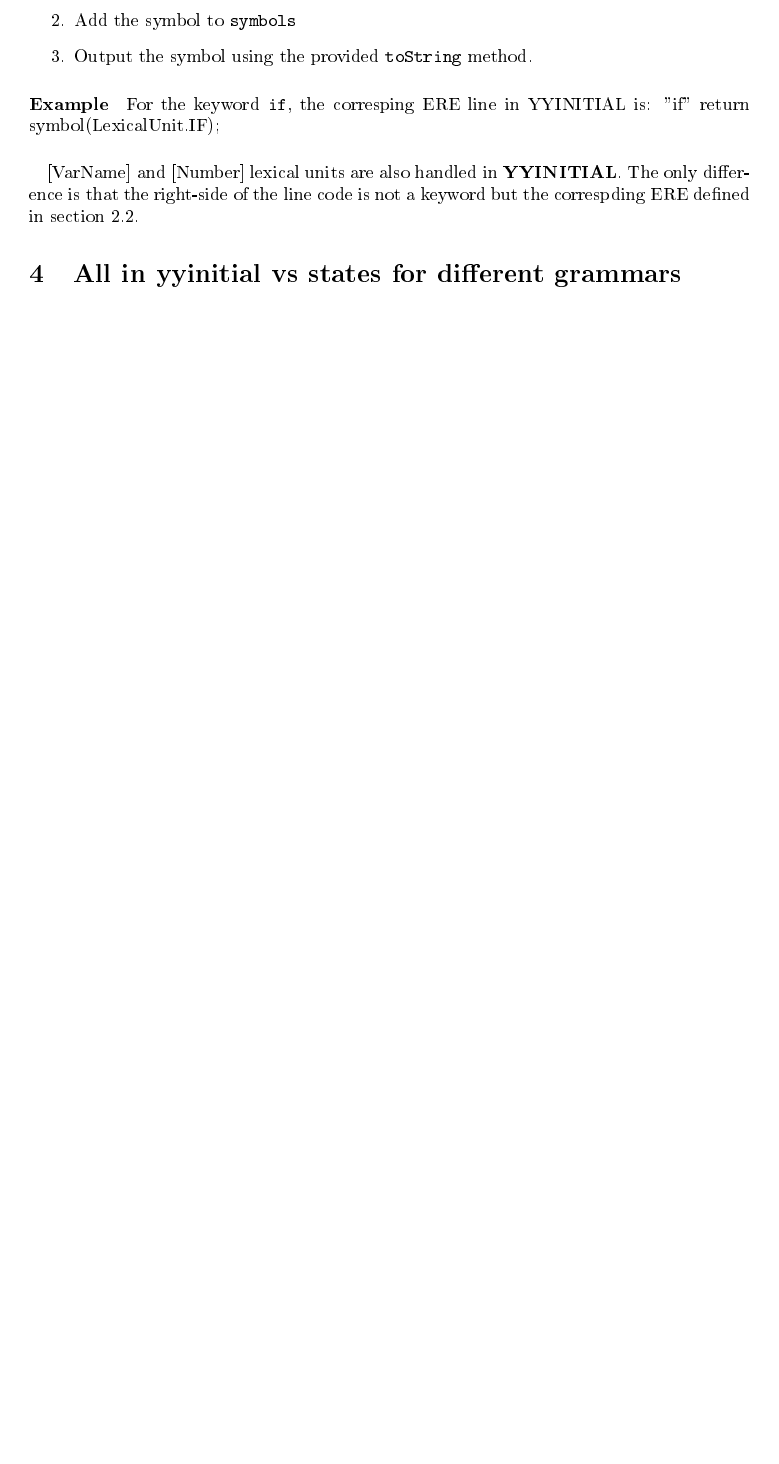
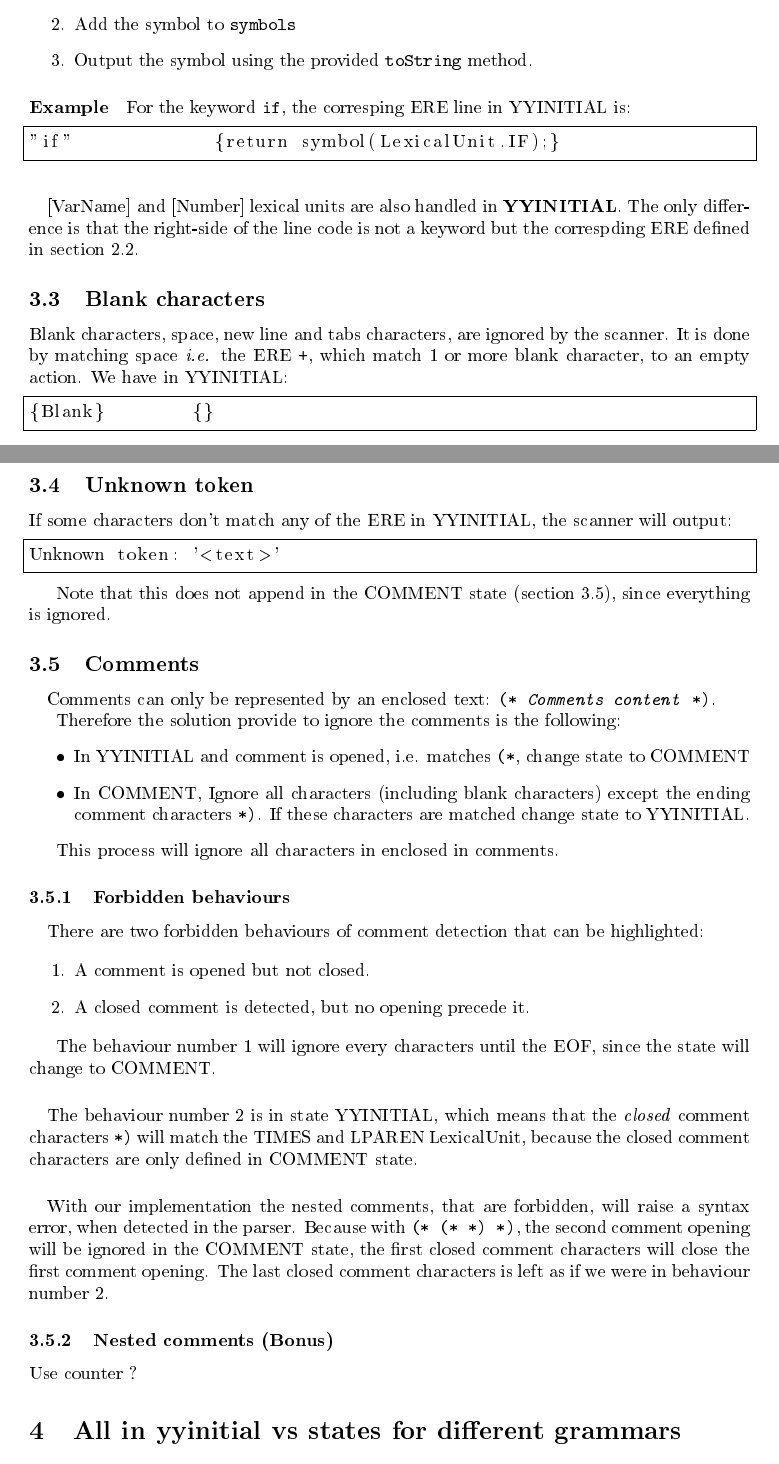
Before and after one commit to hqwisen/imp-compilo, a LaTeX document (doc/REPORT.tex): part of page 3 of 3 before the commit and two parts of pages 3 and 4 of 4 after it, the two joined at a grey line, cut so that both start at the same text, the shorter picture padded with empty space. The pictures show the PDF file doc/REPORT.pdf that the author committed with the source.

Commit message:
Report: Comment, Blank, Unknown tokens

```diff
--- a/doc/REPORT.tex
+++ b/doc/REPORT.tex
@@ -137,11 +136,86 @@ For the keyword \texttt{if}, the corresping ERE line in YYINITIAL is:
 "if"             {return symbol(LexicalUnit.IF);}
+\end{lstlisting}
 
 \paragraph{}
 [VarName] and [Number] lexical units are also handled in \textbf{YYINITIAL}.
 The only difference is that the right-side of the line code is not a keyword
 but the correspding ERE defined in section \ref{advanced-ere}.
 
+\subsection{Blank characters}
 
+Blank characters, space, new line and tabs characters,
+are ignored by the scanner. It is
+done by matching space \textit{i.e.} the ERE \texttt{\s+}, which match
+1 or more blank character, to an empty action. We have in YYINITIAL:
+\begin{lstlisting}[frame=single]
+{Blank}        {}
+\end{lstlisting}
+
+\subsection{Unknown token}
+
+If some characters don't match any of the ERE in YYINITIAL, the scanner
+will output:
+
+\begin{lstlisting}[frame=single]
+Unknown token: '<text>'
+\end{lstlisting}
+
+Note that this does not append in the COMMENT state (section \ref{comment}),
+since everything is ignored.
+
+\subsection{Comments}
+\label{comment}
+
+\paragraph{}
+
+Comments can only be represented by an enclosed text:
+ \texttt{(* \textit{Comments content} *)}.
+
+Therefore the solution provide to ignore the comments is the following:
+\begin{itemize}
+
+\item In YYINITIAL and comment is opened, i.e. matches \texttt{(*},
+change state to COMMENT
+
+\item In COMMENT, Ignore all characters
+(including blank characters) except the ending comment
+characters \texttt{*)}.
+If these characters are matched change state to YYINITIAL.
+
+\end{itemize}
+
+This process will ignore all characters in enclosed in comments.
+
+\subsubsection{Forbidden behaviours}
+\paragraph{}
+
+There are two forbidden behaviours of comment detection that can be highlighted:
+
+\begin{enumerate}
+    \item A comment is opened but not closed.
+    \item A closed comment is detected, but no opening precede it.
+\end{enumerate}
+
+The behaviour number 1 will ignore every characters until the EOF, since
+the state will change to COMMENT.
+\paragraph{}
+
+The behaviour number 2 is in state YYINITIAL, which means that the \textit{closed}
+comment characters \texttt{*)} will match
+the TIMES and LPAREN \textt{LexicalUnit},
+because the closed comment characters are only defined in COMMENT state.
+\paragraph{}
+
+With our implementation the nested comments, that are forbidden, will
+raise a syntax error, when detected in the parser. Because with
+\texttt{(* (* *) *)}, the second comment opening will be ignored in the
+COMMENT state, the first closed comment characters will close the first comment
+opening. The last closed comment characters is left as if we were in
+behaviour number 2.
+
+\subsubsection{Nested comments (Bonus)}
+
+Use counter ?
 
 \section{All in yyinitial vs states for different grammars}
 
```
Also changed, not shown: doc/REPORT.pdf, doc/REPORT.tex (19 more changed lines), 1 other file.
